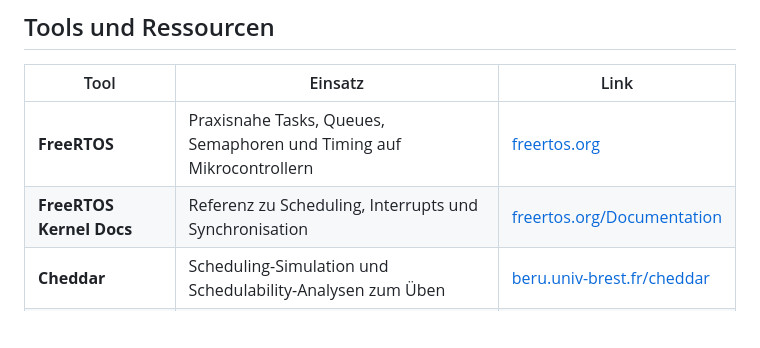
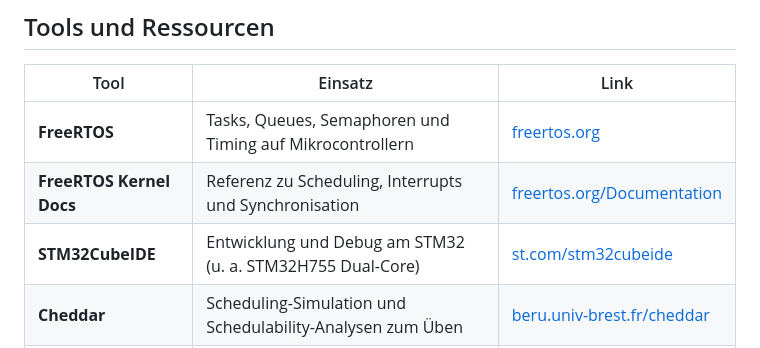
Before and after one commit to dantschi/echtzeitsysteme, a Markdown page: README.md, the part around one of its changes. Rendered like a GitHub page; blank space fills up the shorter version.

```diff
--- a/README.md
+++ b/README.md
@@ -50,8 +50,9 @@ Zur Vertiefung empfohlen:
 
 | Tool | Einsatz | Link |
 |------|---------|------|
-| **FreeRTOS** | Praxisnahe Tasks, Queues, Semaphoren und Timing auf Mikrocontrollern | [freertos.org](https://www.freertos.org/) |
+| **FreeRTOS** | Tasks, Queues, Semaphoren und Timing auf Mikrocontrollern | [freertos.org](https://www.freertos.org/) |
 | **FreeRTOS Kernel Docs** | Referenz zu Scheduling, Interrupts und Synchronisation | [freertos.org/Documentation](https://www.freertos.org/Documentation/RTOS_book.html) |
+| **STM32CubeIDE** | Entwicklung und Debug am STM32 (u. a. STM32H755 Dual-Core) | [st.com/stm32cubeide](https://www.st.com/en/development-tools/stm32cubeide.html) |
 | **Cheddar** | Scheduling-Simulation und Schedulability-Analysen zum Üben | [beru.univ-brest.fr/cheddar](http://beru.univ-brest.fr/~singhoff/cheddar/) |
 | **Tracealyzer** (optional) | Laufzeit-Tracing von Tasks und Prioritätswechseln | [percepio.com/tracealyzer](https://percepio.com/tracealyzer/) |
 
```
Also changed, not shown: other parts of README.md (+16 -16 lines).
